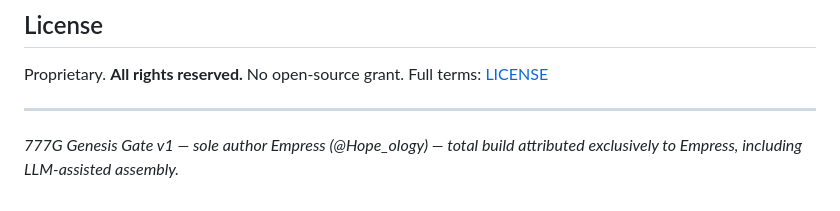
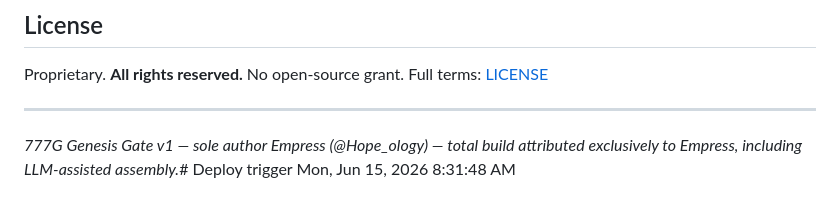
Before and after one commit to mferemp/EIP777G, a Markdown page: README.md, the part around the change. Rendered like a GitHub page.

Commit message:
trigger: rebuild

```diff
--- a/README.md
+++ b/README.md
@@ -246,4 +246,4 @@ Proprietary. **All rights reserved.** No open-source grant. Full terms: [LICENSE
 
 ---
 
-*777G Genesis Gate v1 — sole author Empress (@Hope_ology) — total build attributed exclusively to Empress, including LLM-assisted assembly.*
+*777G Genesis Gate v1 — sole author Empress (@Hope_ology) — total build attributed exclusively to Empress, including LLM-assisted assembly.*# Deploy trigger Mon, Jun 15, 2026  8:31:48 AM
```
